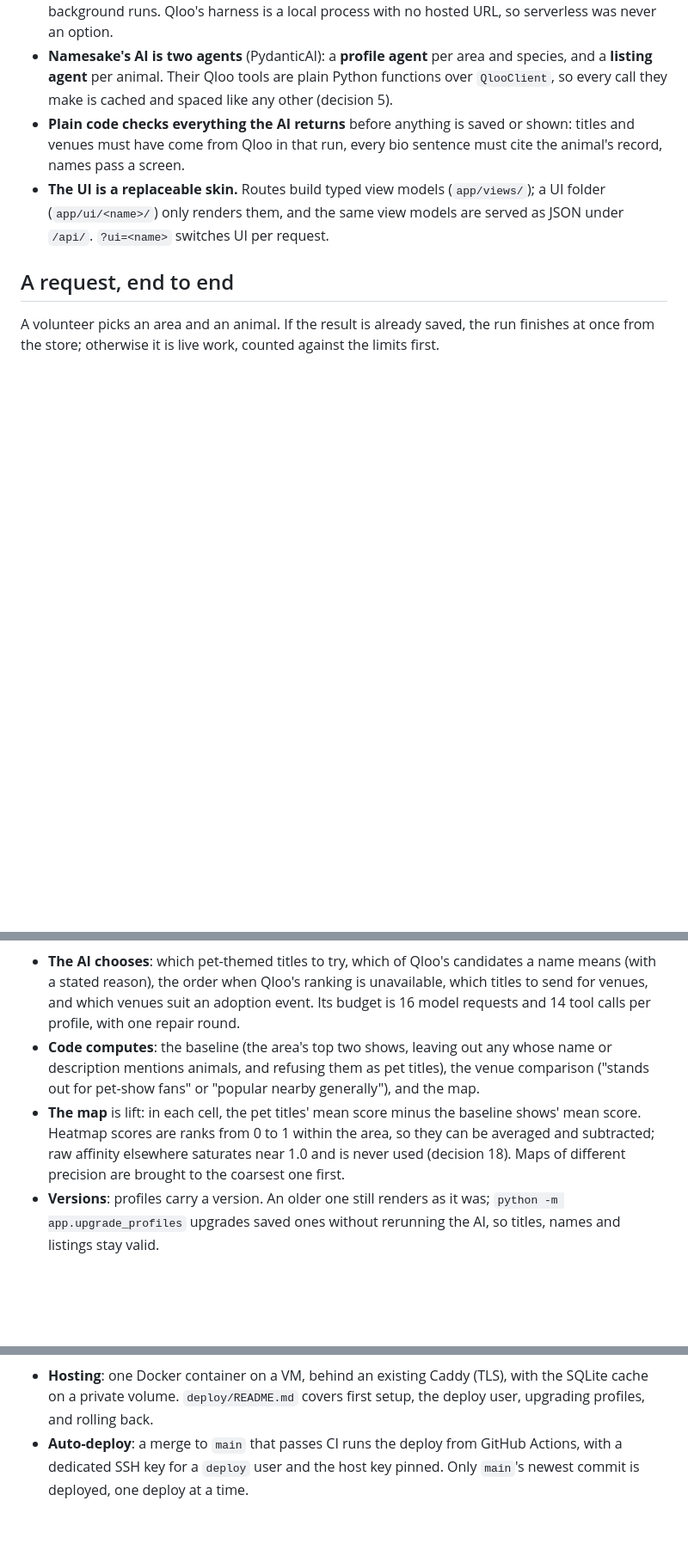
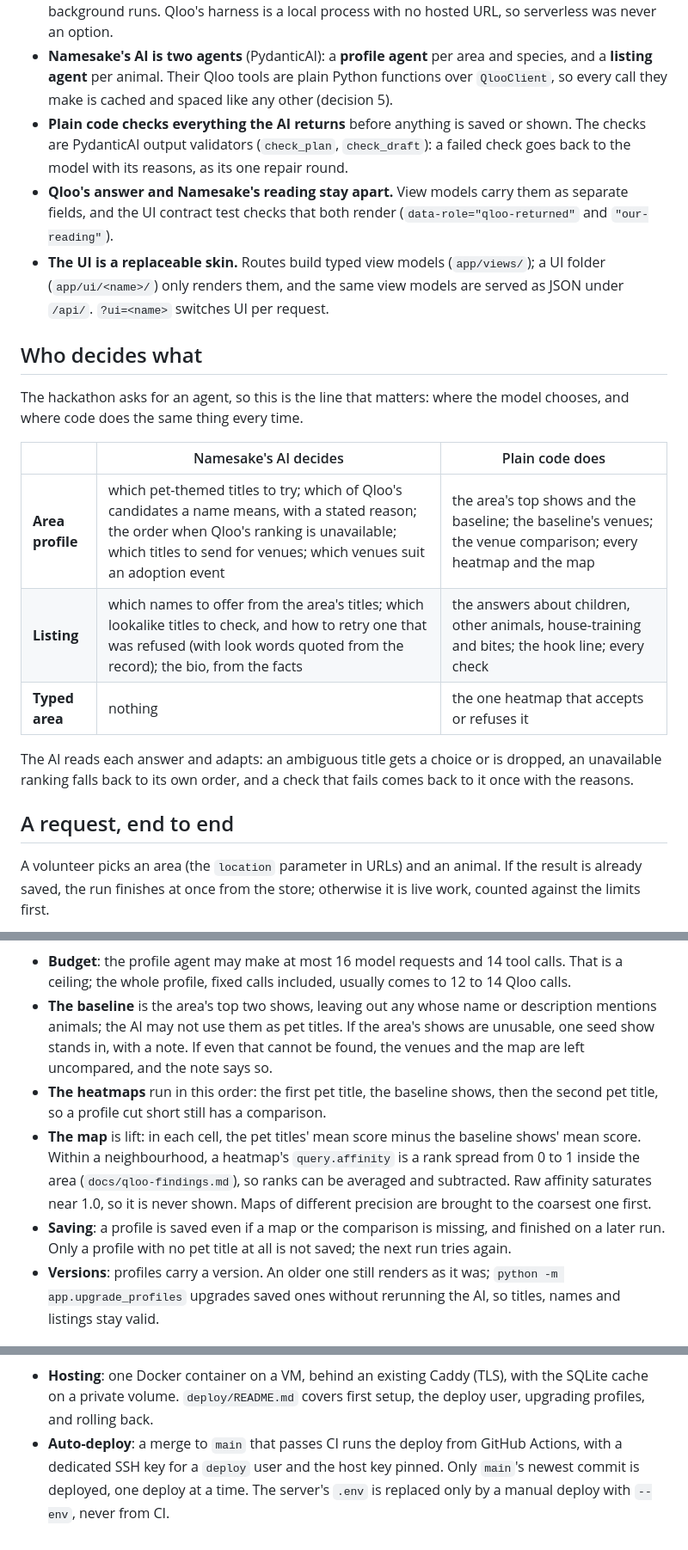
Before and after one commit to bsabau/namesake, a Markdown page: docs/architecture.md, 3 parts joined by grey strips. Shown at 86% size. Drawn GitHub-style; blank space fills up the shorter version.

````diff
--- a/docs/architecture.md
+++ b/docs/architecture.md
@@ -40,12 +44,25 @@ flowchart LR
 
 - **One long-lived process** serves everything: pages, the JSON API, the live step log, and the background runs. Qloo's harness is a local process with no hosted URL, so serverless was never an option.
 - **Namesake's AI is two agents** (PydanticAI): a **profile agent** per area and species, and a **listing agent** per animal. Their Qloo tools are plain Python functions over `QlooClient`, so every call they make is cached and spaced like any other (decision 5).
-- **Plain code checks everything the AI returns** before anything is saved or shown: titles and venues must have come from Qloo in that run, every bio sentence must cite the animal's record, names pass a screen.
+- **Plain code checks everything the AI returns** before anything is saved or shown. The checks are PydanticAI output validators (`check_plan`, `check_draft`): a failed check goes back to the model with its reasons, as its one repair round.
+- **Qloo's answer and Namesake's reading stay apart.** View models carry them as separate fields, and the UI contract test checks that both render (`data-role="qloo-returned"` and `"our-reading"`).
 - **The UI is a replaceable skin.** Routes build typed view models (`app/views/`); a UI folder (`app/ui/<name>/`) only renders them, and the same view models are served as JSON under `/api/`. `?ui=<name>` switches UI per request.
+
+## Who decides what
+
+The hackathon asks for an agent, so this is the line that matters: where the model chooses, and where code does the same thing every time.
+
+| | Namesake's AI decides | Plain code does |
+|---|---|---|
+| **Area profile** | which pet-themed titles to try; which of Qloo's candidates a name means, with a stated reason; the order when Qloo's ranking is unavailable; which titles to send for venues; which venues suit an adoption event | the area's top shows and the baseline; the baseline's venues; the venue comparison; every heatmap and the map |
+| **Listing** | which names to offer from the area's titles; which lookalike titles to check, and how to retry one that was refused (with look words quoted from the record); the bio, from the facts | the answers about children, other animals, house-training and bites; the hook line; every check |
+| **Typed area** | nothing | the one heatmap that accepts or refuses it |
+
+The AI reads each answer and adapts: an ambiguous title gets a choice or is dropped, an unavailable ranking falls back to its own order, and a check that fails comes back to it once with the reasons.
 
 ## A request, end to end
 
-A volunteer picks an area and an animal. If the result is already saved, the run finishes at once from the store; otherwise it is live work, counted against the limits first.
+A volunteer picks an area (the `location` parameter in URLs) and an animal. If the result is already saved, the run finishes at once from the store; otherwise it is live work, counted against the limits first.
 
 ```mermaid
 sequenceDiagram
@@ -107,9 +136,11 @@ flowchart TD
     finish --> save
 ```
 
-- **The AI chooses**: which pet-themed titles to try, which of Qloo's candidates a name means (with a stated reason), the order when Qloo's ranking is unavailable, which titles to send for venues, and which venues suit an adoption event. Its budget is 16 model requests and 14 tool calls per profile, with one repair round.
-- **Code computes**: the baseline (the area's top two shows, leaving out any whose name or description mentions animals, and refusing them as pet titles), the venue comparison ("stands out for pet-show fans" or "popular nearby generally"), and the map.
-- **The map** is lift: in each cell, the pet titles' mean score minus the baseline shows' mean score. Heatmap scores are ranks from 0 to 1 within the area, so they can be averaged and subtracted; raw affinity elsewhere saturates near 1.0 and is never used (decision 18). Maps of different precision are brought to the coarsest one first.
+- **Budget**: the profile agent may make at most 16 model requests and 14 tool calls. That is a ceiling; the whole profile, fixed calls included, usually comes to 12 to 14 Qloo calls.
+- **The baseline** is the area's top two shows, leaving out any whose name or description mentions animals; the AI may not use them as pet titles. If the area's shows are unusable, one seed show stands in, with a note. If even that cannot be found, the venues and the map are left uncompared, and the note says so.
+- **The heatmaps** run in this order: the first pet title, the baseline shows, then the second pet title, so a profile cut short still has a comparison.
+- **The map** is lift: in each cell, the pet titles' mean score minus the baseline shows' mean score. Within a neighbourhood, a heatmap's `query.affinity` is a rank spread from 0 to 1 inside the area (`docs/qloo-findings.md`), so ranks can be averaged and subtracted. Raw affinity saturates near 1.0, so it is never shown. Maps of different precision are brought to the coarsest one first.
+- **Saving**: a profile is saved even if a map or the comparison is missing, and finished on a later run. Only a profile with no pet title at all is not saved; the next run tries again.
 - **Versions**: profiles carry a version. An older one still renders as it was; `python -m app.upgrade_profiles` upgrades saved ones without rerunning the AI, so titles, names and listings stay valid.
 
 ## The listing
@@ -211,4 +239,4 @@ flowchart LR
 ```
 
 - **Hosting**: one Docker container on a VM, behind an existing Caddy (TLS), with the SQLite cache on a private volume. `deploy/README.md` covers first setup, the deploy user, upgrading profiles, and rolling back.
-- **Auto-deploy**: a merge to `main` that passes CI runs the deploy from GitHub Actions, with a dedicated SSH key for a `deploy` user and the host key pinned. Only `main`'s newest commit is deployed, one deploy at a time.
+- **Auto-deploy**: a merge to `main` that passes CI runs the deploy from GitHub Actions, with a dedicated SSH key for a `deploy` user and the host key pinned. Only `main`'s newest commit is deployed, one deploy at a time. The server's `.env` is replaced only by a manual deploy with `--env`, never from CI.
````
Also changed, not shown: other parts of docs/architecture.md (+43 -30 lines).
